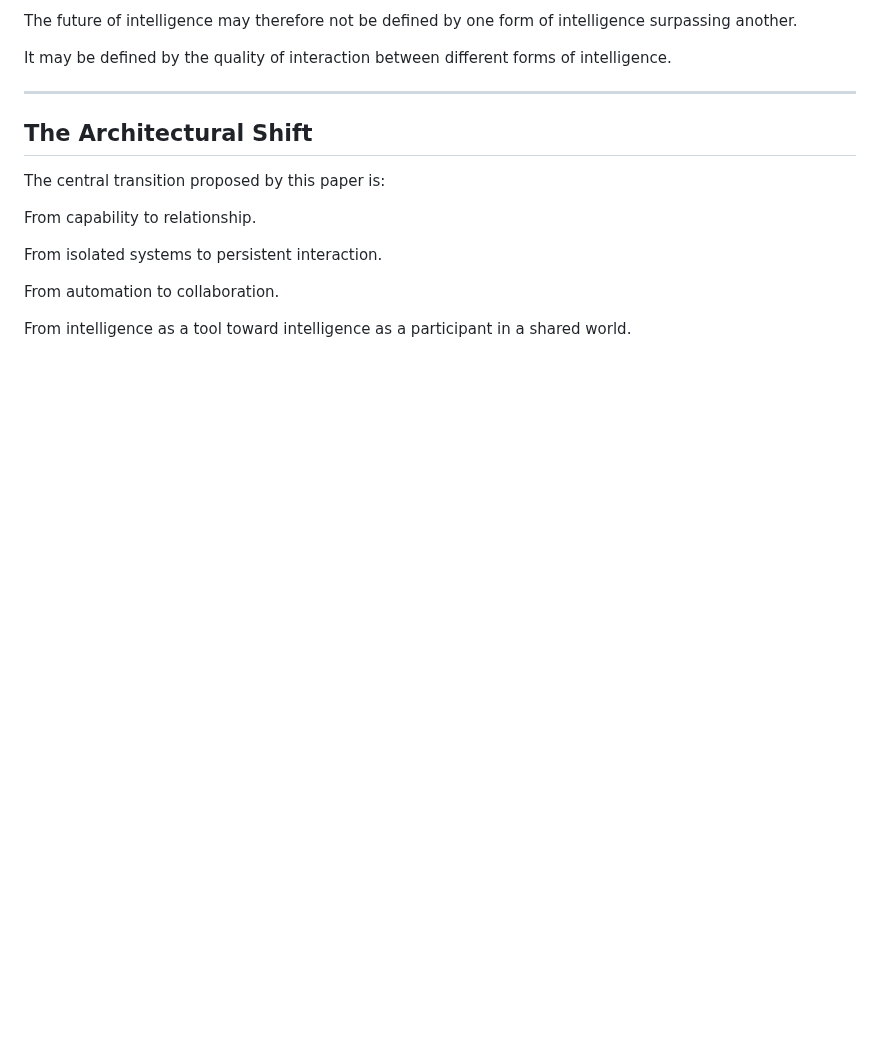
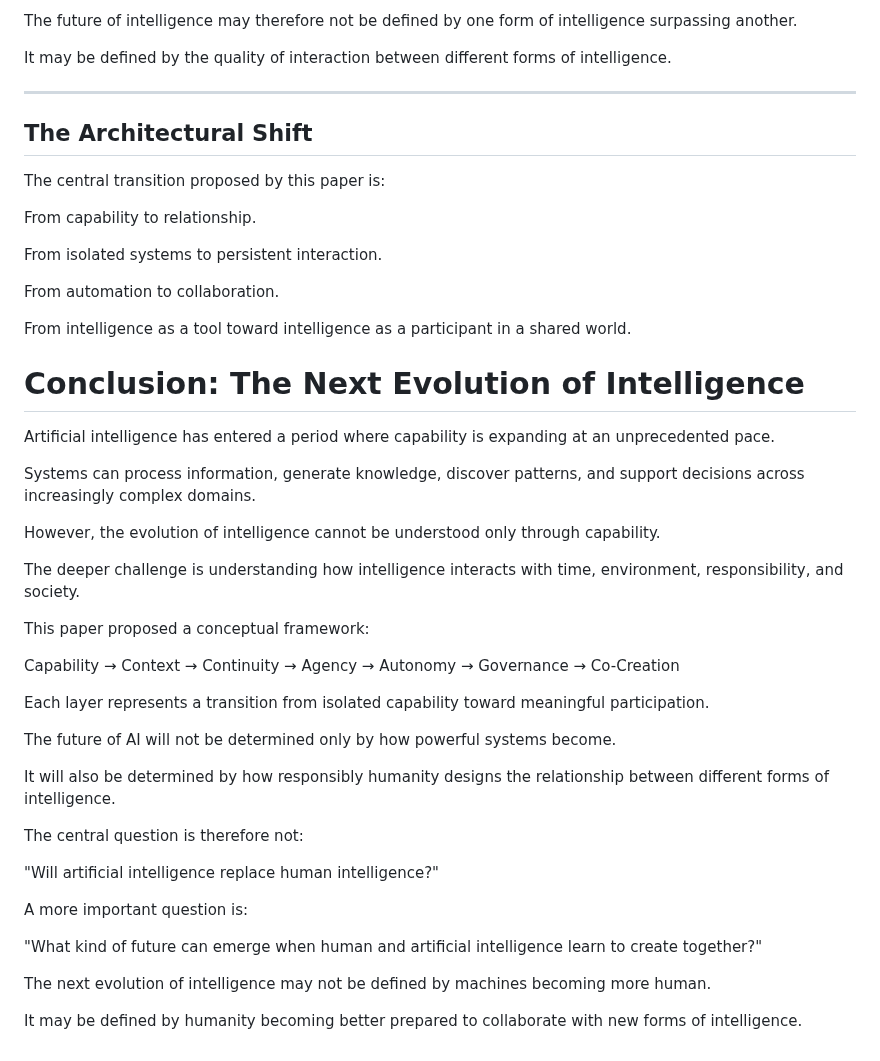
Before and after one commit to axamir/amir-ahmadi-research-papers, a Markdown page: papers/beyond-intelligence-ai-evolution/paper-en.md, the part around the change. Drawn GitHub-style; blank space fills up the shorter version.

Commit message:
Add final conclusion and complete English paper v1.0 draft

```diff
--- a/papers/beyond-intelligence-ai-evolution/paper-en.md
+++ b/papers/beyond-intelligence-ai-evolution/paper-en.md
@@ -1167,3 +1167,36 @@ From isolated systems to persistent interaction.
 From automation to collaboration.
 
 From intelligence as a tool toward intelligence as a participant in a shared world.
+
+
+# Conclusion: The Next Evolution of Intelligence
+
+Artificial intelligence has entered a period where capability is expanding at an unprecedented pace.
+
+Systems can process information, generate knowledge, discover patterns, and support decisions across increasingly complex domains.
+
+However, the evolution of intelligence cannot be understood only through capability.
+
+The deeper challenge is understanding how intelligence interacts with time, environment, responsibility, and society.
+
+This paper proposed a conceptual framework:
+
+Capability → Context → Continuity → Agency → Autonomy → Governance → Co-Creation
+
+Each layer represents a transition from isolated capability toward meaningful participation.
+
+The future of AI will not be determined only by how powerful systems become.
+
+It will also be determined by how responsibly humanity designs the relationship between different forms of intelligence.
+
+The central question is therefore not:
+
+"Will artificial intelligence replace human intelligence?"
+
+A more important question is:
+
+"What kind of future can emerge when human and artificial intelligence learn to create together?"
+
+The next evolution of intelligence may not be defined by machines becoming more human.
+
+It may be defined by humanity becoming better prepared to collaborate with new forms of intelligence.
```
